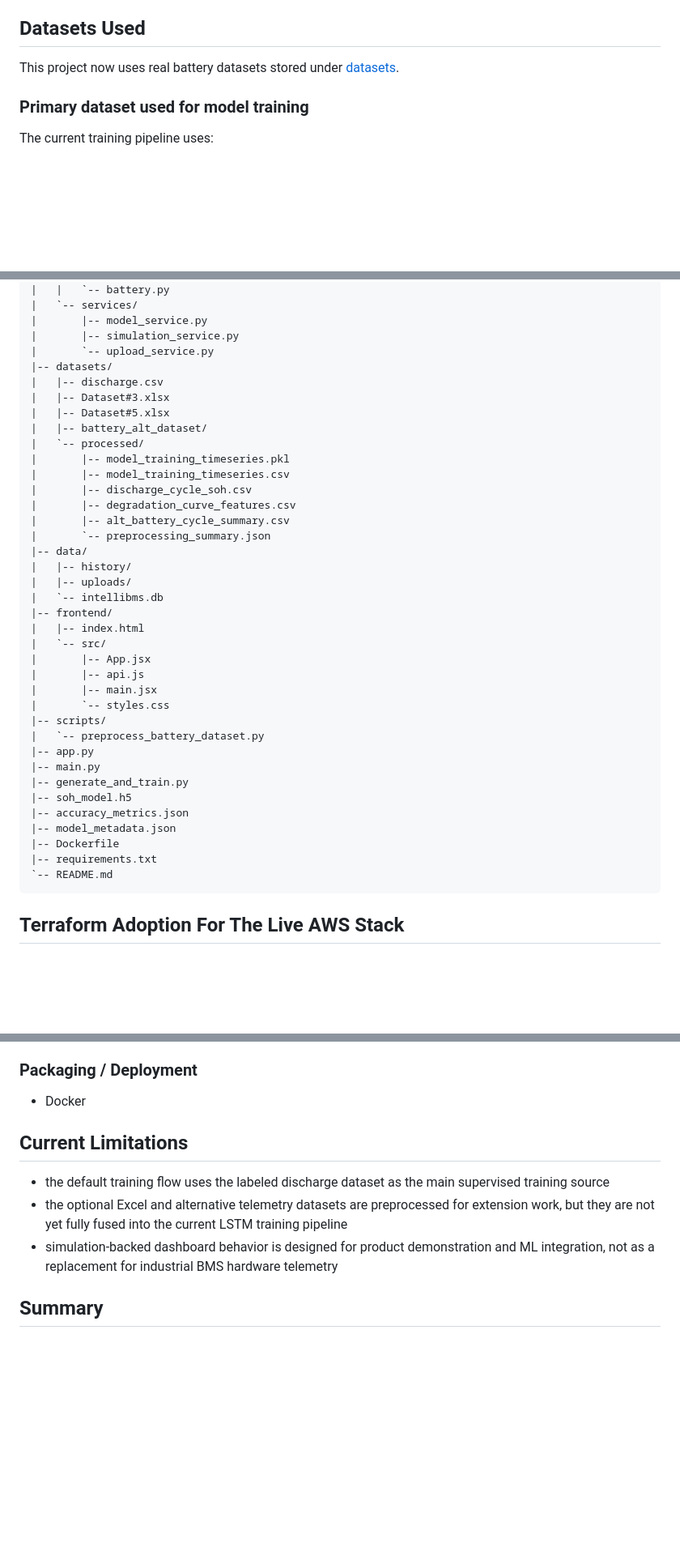
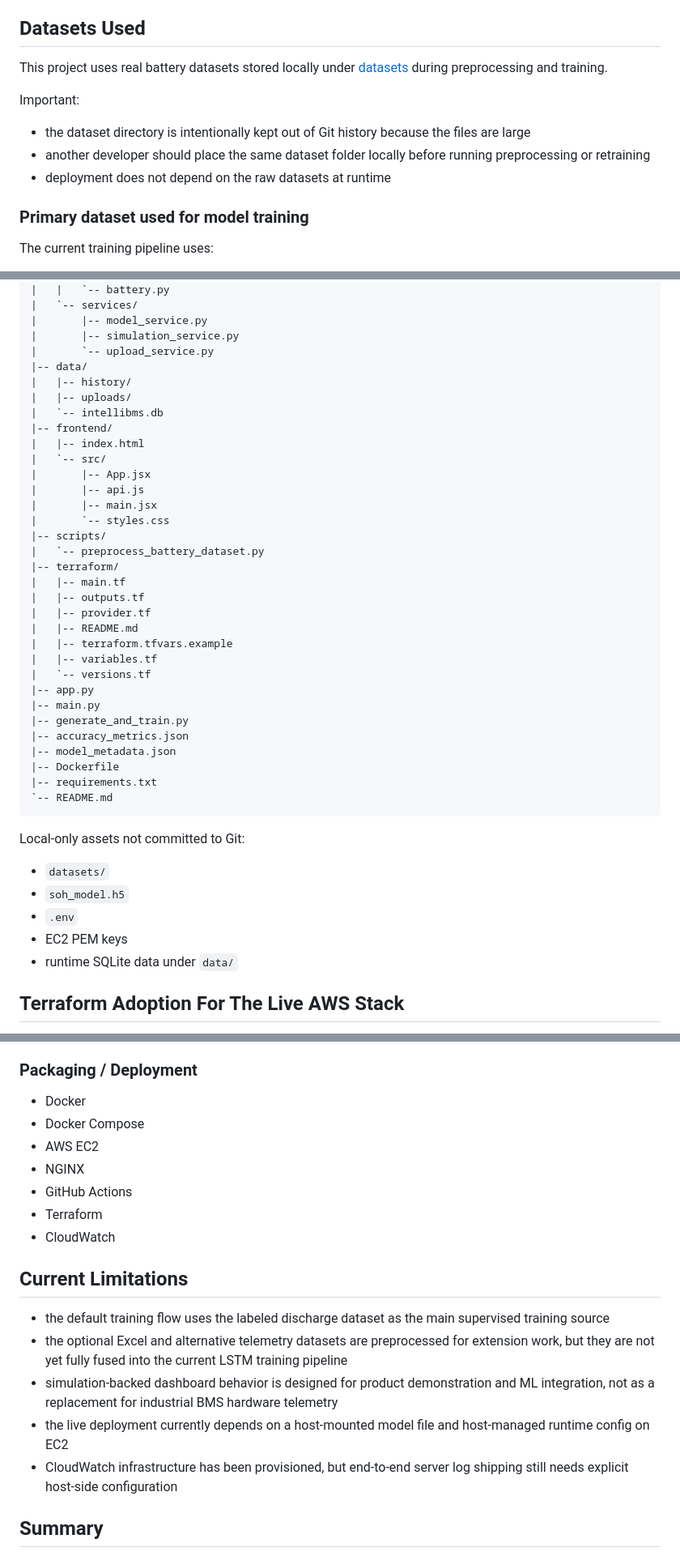
Before and after one commit to sasikiran0601/IntelliBMS, a Markdown page: README.md, 3 parts joined by grey strips. Shown at 81% size. Rendered like a GitHub page; blank space fills up the shorter version.

````diff
--- a/README.md
+++ b/README.md
@@ -36,7 +36,13 @@ From the ML side, the project can:
 
 ## Datasets Used
 
-This project now uses real battery datasets stored under [datasets](C:\Users\sasik\OneDrive\Documents\IntelliBMS\datasets).
+This project uses real battery datasets stored locally under [datasets](C:\Users\sasik\OneDrive\Documents\IntelliBMS\datasets) during preprocessing and training.
+
+Important:
+
+- the dataset directory is intentionally kept out of Git history because the files are large
+- another developer should place the same dataset folder locally before running preprocessing or retraining
+- deployment does not depend on the raw datasets at runtime
 
 ### Primary dataset used for model training
 
@@ -236,18 +249,6 @@ IntelliBMS/
 |       |-- model_service.py
 |       |-- simulation_service.py
 |       `-- upload_service.py
-|-- datasets/
-|   |-- discharge.csv
-|   |-- Dataset#3.xlsx
-|   |-- Dataset#5.xlsx
-|   |-- battery_alt_dataset/
-|   `-- processed/
-|       |-- model_training_timeseries.pkl
-|       |-- model_training_timeseries.csv
-|       |-- discharge_cycle_soh.csv
-|       |-- degradation_curve_features.csv
-|       |-- alt_battery_cycle_summary.csv
-|       `-- preprocessing_summary.json
 |-- data/
 |   |-- history/
 |   |-- uploads/
@@ -261,16 +262,31 @@ IntelliBMS/
 |       `-- styles.css
 |-- scripts/
 |   `-- preprocess_battery_dataset.py
+|-- terraform/
+|   |-- main.tf
+|   |-- outputs.tf
+|   |-- provider.tf
+|   |-- README.md
+|   |-- terraform.tfvars.example
+|   |-- variables.tf
+|   `-- versions.tf
 |-- app.py
 |-- main.py
 |-- generate_and_train.py
-|-- soh_model.h5
 |-- accuracy_metrics.json
 |-- model_metadata.json
 |-- Dockerfile
 |-- requirements.txt
 `-- README.md
 ```
+
+Local-only assets not committed to Git:
+
+- `datasets/`
+- `soh_model.h5`
+- `.env`
+- EC2 PEM keys
+- runtime SQLite data under `data/`
 
 ## Terraform Adoption For The Live AWS Stack
 
@@ -484,12 +556,20 @@ docker push your-dockerhub-user/intellibms:latest
 ### Packaging / Deployment
 
 - Docker
+- Docker Compose
+- AWS EC2
+- NGINX
+- GitHub Actions
+- Terraform
+- CloudWatch
 
 ## Current Limitations
 
 - the default training flow uses the labeled discharge dataset as the main supervised training source
 - the optional Excel and alternative telemetry datasets are preprocessed for extension work, but they are not yet fully fused into the current LSTM training pipeline
 - simulation-backed dashboard behavior is designed for product demonstration and ML integration, not as a replacement for industrial BMS hardware telemetry
+- the live deployment currently depends on a host-mounted model file and host-managed runtime config on EC2
+- CloudWatch infrastructure has been provisioned, but end-to-end server log shipping still needs explicit host-side configuration
 
 ## Summary
 
````
Also changed, not shown: other parts of README.md (+66 -3 lines).
